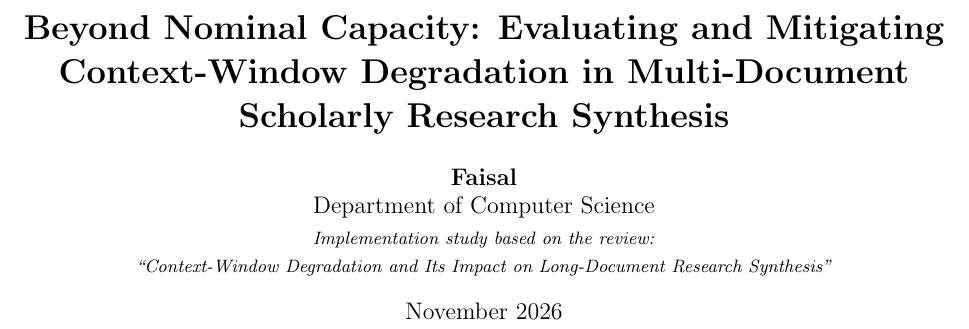
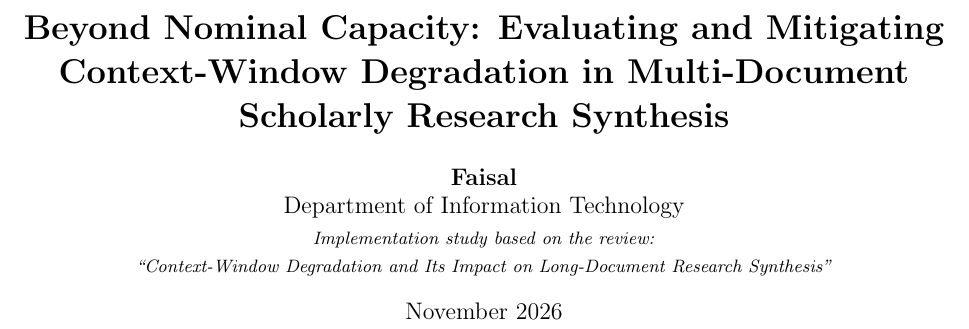
Before and after one commit to faisal-atr/awesome-context-window-degradation, a LaTeX paper (paper/paper.tex): part of page 1 of 7, cut so that both start at the same text. Compiled offline with pdfLaTeX.

Commit message:
paper.tex

```diff
--- a/paper/paper.tex
+++ b/paper/paper.tex
@@ -22,7 +22,7 @@ Scholarly Research Synthesis}}
 
 \author{
   \textbf{Faisal}\\
-  Department of Computer Science\\[2pt]
+  Department of Information Technology\\[2pt]
   \small\textit{Implementation study based on the review:}\\
   \small\textit{``Context-Window Degradation and Its Impact on Long-Document Research Synthesis''}
 }
```
